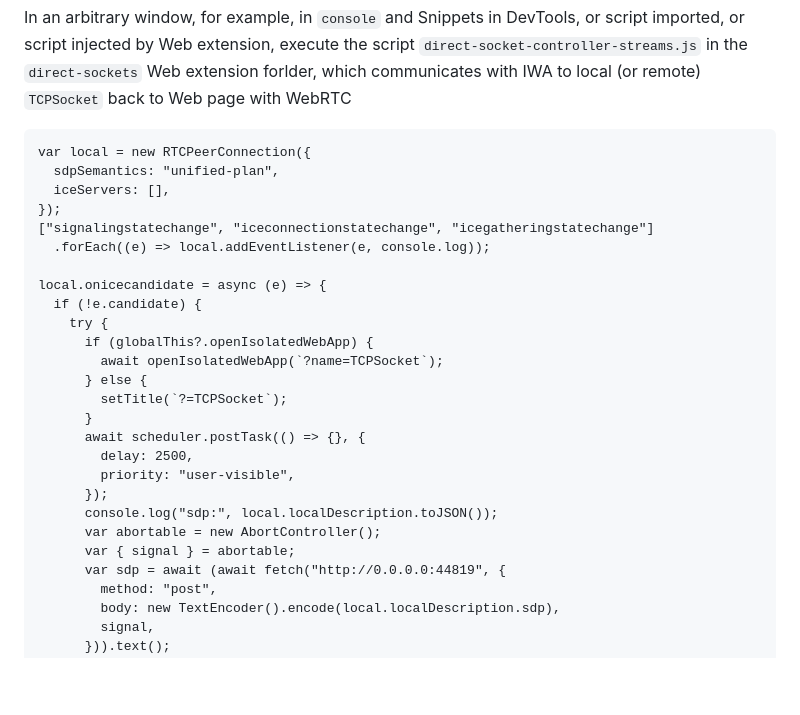
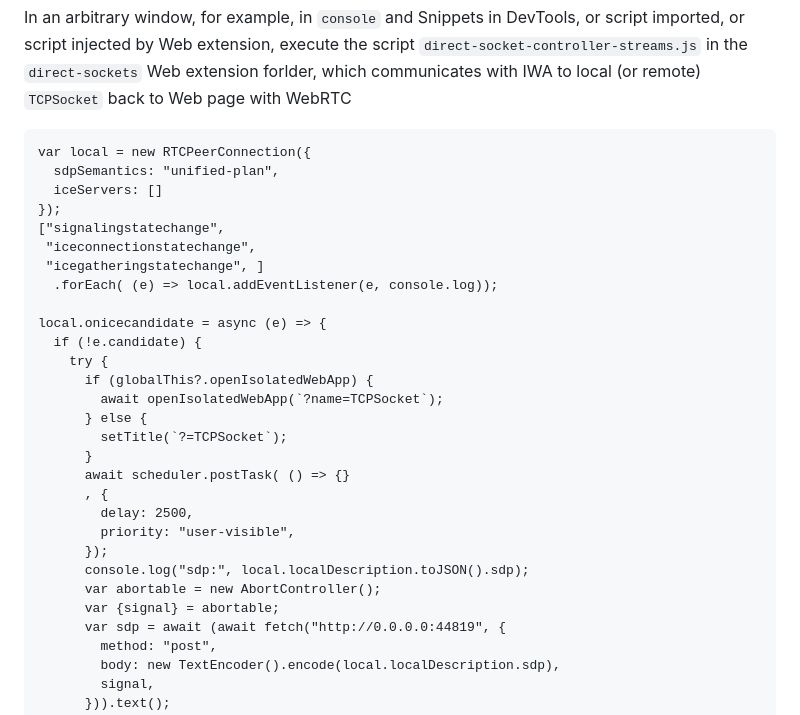
Before and after one commit to guest271314/sockets, a Markdown page: README.md, the part around one of its changes. GitHub-like rendering; blank space fills up the shorter version.

````diff
--- a/README.md
+++ b/README.md
@@ -125,10 +125,12 @@ In an arbitrary window, for example, in `console` and Snippets in DevTools, or s
 ```
 var local = new RTCPeerConnection({
   sdpSemantics: "unified-plan",
-  iceServers: [],
+  iceServers: []
 });
-["signalingstatechange", "iceconnectionstatechange", "icegatheringstatechange"]
-  .forEach((e) => local.addEventListener(e, console.log));
+["signalingstatechange",
+ "iceconnectionstatechange",
+ "icegatheringstatechange", ]
+  .forEach( (e) => local.addEventListener(e, console.log));
 
 local.onicecandidate = async (e) => {
   if (!e.candidate) {
@@ -138,13 +140,14 @@ local.onicecandidate = async (e) => {
       } else {
         setTitle(`?=TCPSocket`);
       }
-      await scheduler.postTask(() => {}, {
+      await scheduler.postTask( () => {}
+      , {
         delay: 2500,
         priority: "user-visible",
       });
-      console.log("sdp:", local.localDescription.toJSON());
+      console.log("sdp:", local.localDescription.toJSON().sdp);
       var abortable = new AbortController();
-      var { signal } = abortable;
+      var {signal} = abortable;
       var sdp = await (await fetch("http://0.0.0.0:44819", {
         method: "post",
         body: new TextEncoder().encode(local.localDescription.sdp),
````
Also changed, not shown: other parts of README.md (+24 -30 lines).
